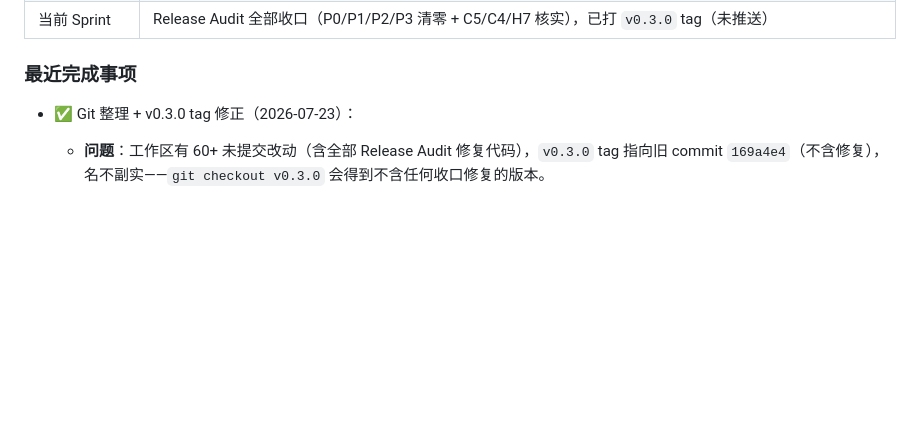
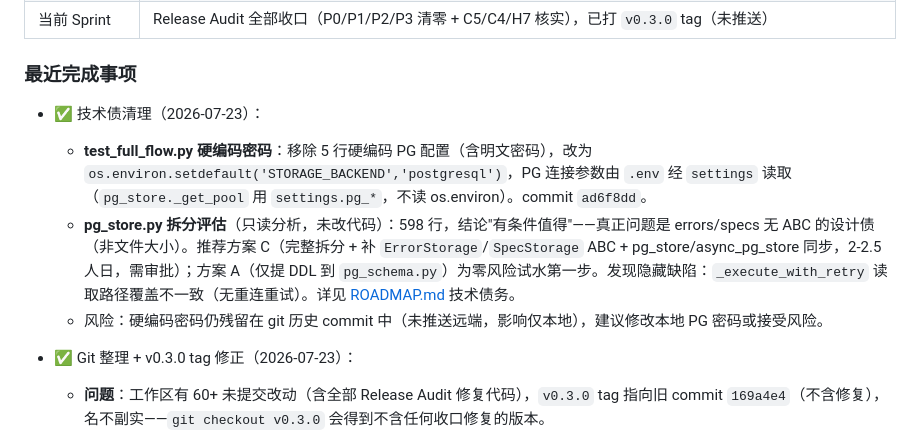
Before and after one commit to Ljj041120/Lujo-MCP, a Markdown page: docs/internal/AI_HANDOFF.md, the part around the change. Drawn GitHub-style; blank space fills up the shorter version.

```diff
--- a/docs/internal/AI_HANDOFF.md
+++ b/docs/internal/AI_HANDOFF.md
@@ -22,6 +22,11 @@
 | 当前 Sprint | Release Audit 全部收口（P0/P1/P2/P3 清零 + C5/C4/H7 核实），已打 `v0.3.0` tag（未推送）|
 
 ### 最近完成事项
+
+- ✅ 技术债清理（2026-07-23）：
+  - **test_full_flow.py 硬编码密码**：移除 5 行硬编码 PG 配置（含明文密码），改为 `os.environ.setdefault('STORAGE_BACKEND','postgresql')`，PG 连接参数由 `.env` 经 `settings` 读取（`pg_store._get_pool` 用 `settings.pg_*`，不读 os.environ）。commit `ad6f8dd`。
+  - **pg_store.py 拆分评估**（只读分析，未改代码）：598 行，结论"有条件值得"——真正问题是 errors/specs 无 ABC 的设计债（非文件大小）。推荐方案 C（完整拆分 + 补 `ErrorStorage`/`SpecStorage` ABC + pg_store/async_pg_store 同步，2-2.5 人日，需审批）；方案 A（仅提 DDL 到 `pg_schema.py`）为零风险试水第一步。发现隐藏缺陷：`_execute_with_retry` 读取路径覆盖不一致（无重连重试）。详见 [ROADMAP.md](./ROADMAP.md) 技术债务。
+  - 风险：硬编码密码仍残留在 git 历史 commit 中（未推送远端，影响仅本地），建议修改本地 PG 密码或接受风险。
 
 - ✅ Git 整理 + v0.3.0 tag 修正（2026-07-23）：
   - **问题**：工作区有 60+ 未提交改动（含全部 Release Audit 修复代码），`v0.3.0` tag 指向旧 commit `169a4e4`（不含修复），名不副实——`git checkout v0.3.0` 会得到不含任何收口修复的版本。
```
Also changed, not shown: docs/internal/ROADMAP.md (+7 -2 lines).
